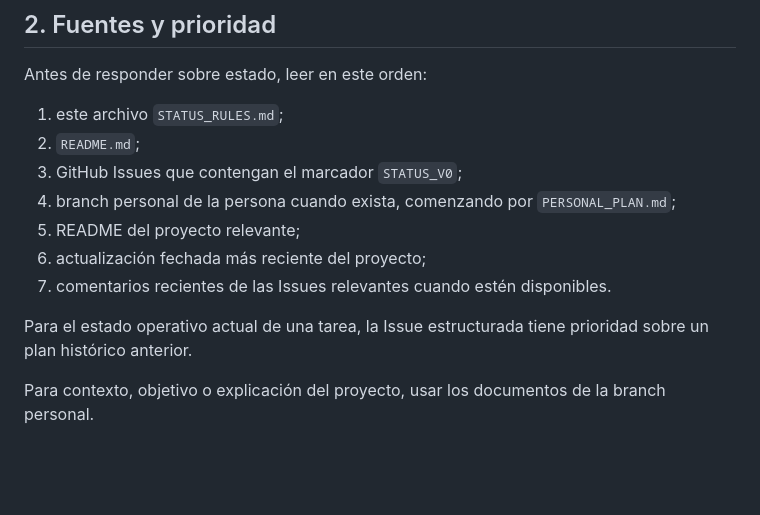
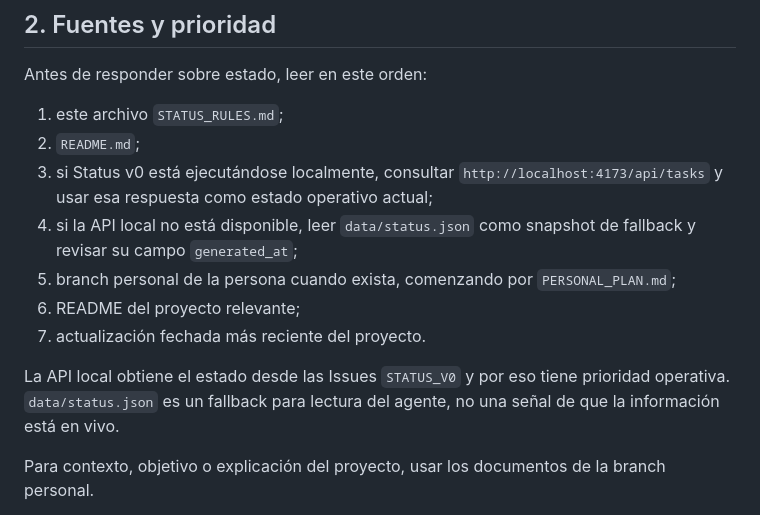
Before and after one commit to SuperlikersGlobal/Status, a Markdown page: STATUS_RULES.md, the part around the change. Rendered like a GitHub page; blank space fills up the shorter version.

Commit message:
Status v0: define live and fallback sources

```diff
--- a/STATUS_RULES.md
+++ b/STATUS_RULES.md
@@ -21,13 +21,13 @@ Antes de responder sobre estado, leer en este orden:
 
 1. este archivo `STATUS_RULES.md`;
 2. `README.md`;
-3. GitHub Issues que contengan el marcador `STATUS_V0`;
-4. branch personal de la persona cuando exista, comenzando por `PERSONAL_PLAN.md`;
-5. README del proyecto relevante;
-6. actualización fechada más reciente del proyecto;
-7. comentarios recientes de las Issues relevantes cuando estén disponibles.
+3. si Status v0 está ejecutándose localmente, consultar `http://localhost:4173/api/tasks` y usar esa respuesta como estado operativo actual;
+4. si la API local no está disponible, leer `data/status.json` como snapshot de fallback y revisar su campo `generated_at`;
+5. branch personal de la persona cuando exista, comenzando por `PERSONAL_PLAN.md`;
+6. README del proyecto relevante;
+7. actualización fechada más reciente del proyecto.
 
-Para el estado operativo actual de una tarea, la Issue estructurada tiene prioridad sobre un plan histórico anterior.
+La API local obtiene el estado desde las Issues `STATUS_V0` y por eso tiene prioridad operativa. `data/status.json` es un fallback para lectura del agente, no una señal de que la información está en vivo.
 
 Para contexto, objetivo o explicación del proyecto, usar los documentos de la branch personal.
 
```
